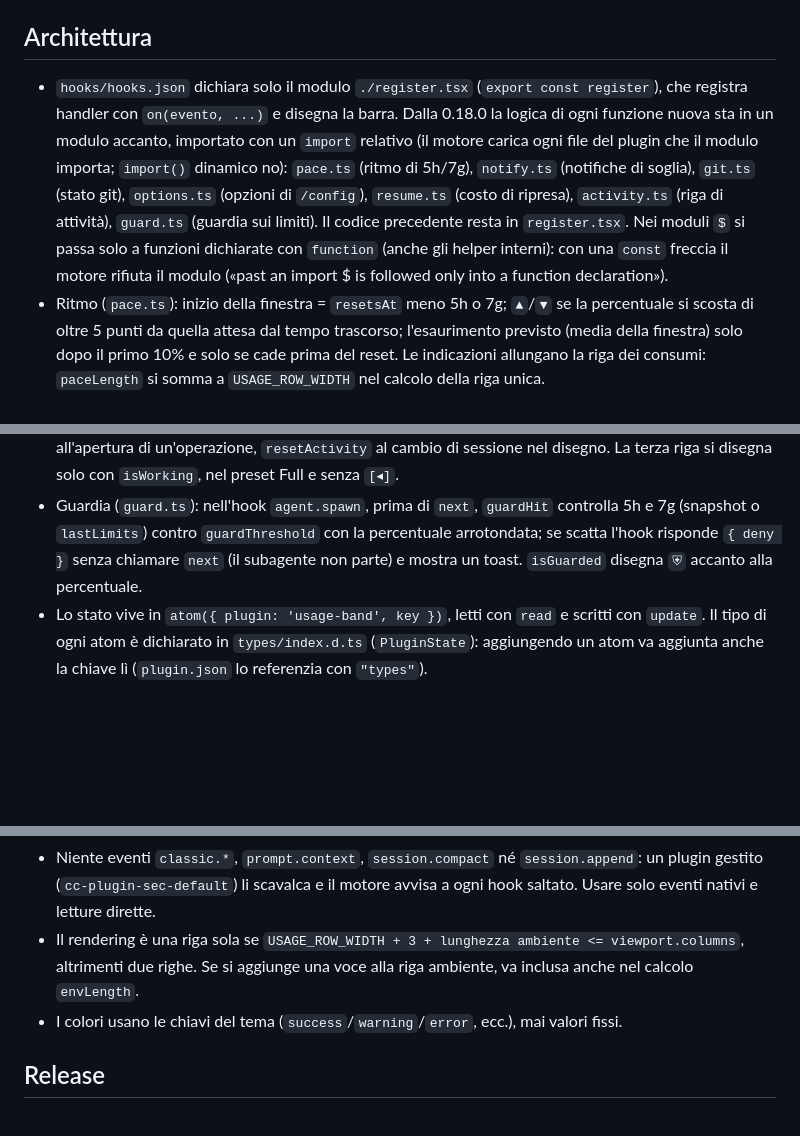
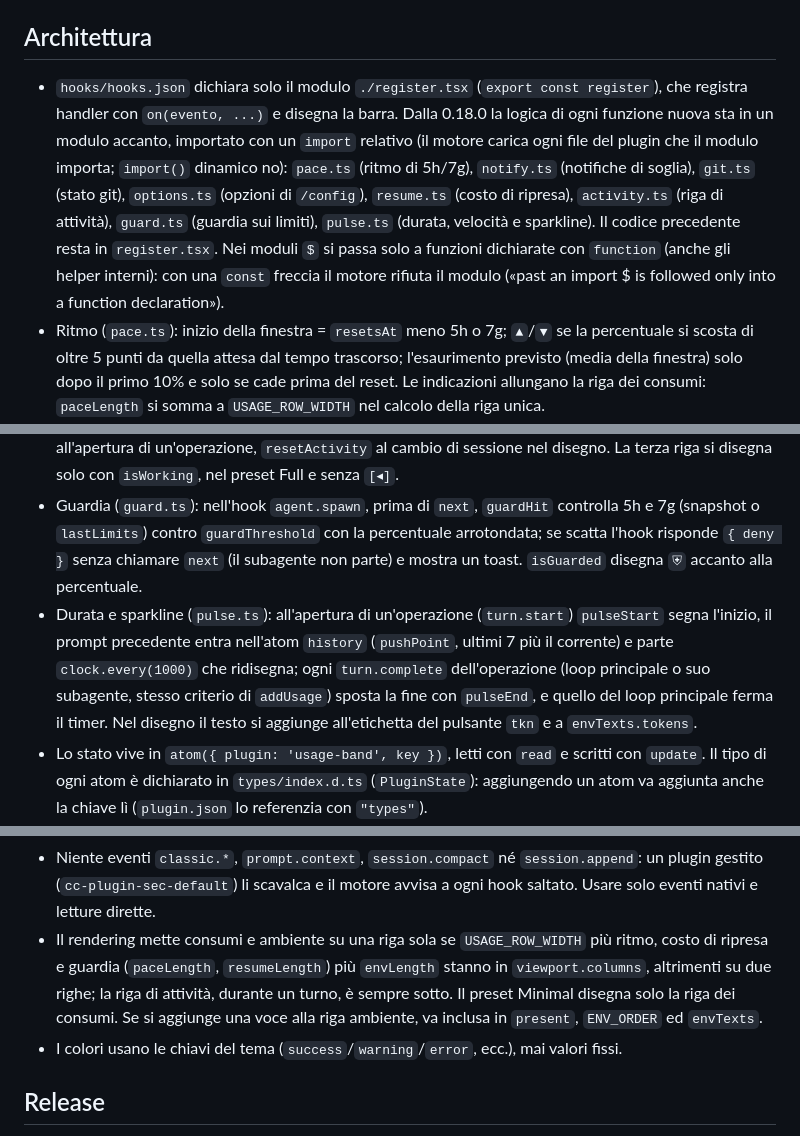
Before and after one commit to mavidasnc/usage-band, a Markdown page: CLAUDE.md, 3 parts joined by grey strips. Drawn GitHub-style; blank space fills up the shorter version.

```diff
--- a/CLAUDE.md
+++ b/CLAUDE.md
@@ -21,7 +21,7 @@ Richiede Claude Code >= 2.1.275 da terminale. Per i test si può filtrare per no
 
 ## Architettura
 
-- `hooks/hooks.json` dichiara solo il modulo `./register.tsx` (`export const register`), che registra handler con `on(evento, ...)` e disegna la barra. Dalla 0.18.0 la logica di ogni funzione nuova sta in un modulo accanto, importato con un `import` relativo (il motore carica ogni file del plugin che il modulo importa; `import()` dinamico no): `pace.ts` (ritmo di 5h/7g), `notify.ts` (notifiche di soglia), `git.ts` (stato git), `options.ts` (opzioni di `/config`), `resume.ts` (costo di ripresa), `activity.ts` (riga di attività), `guard.ts` (guardia sui limiti). Il codice precedente resta in `register.tsx`. Nei moduli `$` si passa solo a funzioni dichiarate con `function` (anche gli helper interni): con una `const` freccia il motore rifiuta il modulo («past an import $ is followed only into a function declaration»).
+- `hooks/hooks.json` dichiara solo il modulo `./register.tsx` (`export const register`), che registra handler con `on(evento, ...)` e disegna la barra. Dalla 0.18.0 la logica di ogni funzione nuova sta in un modulo accanto, importato con un `import` relativo (il motore carica ogni file del plugin che il modulo importa; `import()` dinamico no): `pace.ts` (ritmo di 5h/7g), `notify.ts` (notifiche di soglia), `git.ts` (stato git), `options.ts` (opzioni di `/config`), `resume.ts` (costo di ripresa), `activity.ts` (riga di attività), `guard.ts` (guardia sui limiti), `pulse.ts` (durata, velocità e sparkline). Il codice precedente resta in `register.tsx`. Nei moduli `$` si passa solo a funzioni dichiarate con `function` (anche gli helper interni): con una `const` freccia il motore rifiuta il modulo («past an import $ is followed only into a function declaration»).
 - Ritmo (`pace.ts`): inizio della finestra = `resetsAt` meno 5h o 7g; `▲`/`▼` se la percentuale si scosta di oltre 5 punti da quella attesa dal tempo trascorso; l'esaurimento previsto (media della finestra) solo dopo il primo 10% e solo se cade prima del reset. Le indicazioni allungano la riga dei consumi: `paceLength` si somma a `USAGE_ROW_WIDTH` nel calcolo della riga unica.
 - Notifiche (`notify.ts`, `checkThresholds` da `session.measure` e da `fill`): livelli 0/1/2 sulla percentuale arrotondata, come i colori. L'ultimo livello notificato di 5h e 7g sta in `$.store` (`notified:fiveHour`/`notified:sevenDay`, con `resetsAt`: due reset a meno di 10 minuti sono la stessa finestra), quello del contesto in una variabile del modulo per sessione, che si abbassa con una compattazione. Azzeramento del 5h: timer `clock.after` al reset + 5 s, oppure la prima misura di una finestra nuova se arriva prima; `notified:fiveHourReset` evita il doppio annuncio tra sessioni. `ui.notify` conosce solo le sequenze di iTerm2, kitty e Ghostty (o il campanello): su Windows (`OS=Windows_NT`), se non ha un canale vero e non è stata rifiutata da un plugin, `notifyWindows` lancia in background `powershell` con l'API WinRT `ToastNotificationManager` (AppId di Windows PowerShell); titolo e testo passano come variabili d'ambiente, mai nello script.
 - Git (`git.ts`): `refreshGit` lancia `git status --porcelain=v2 --branch` e `git diff HEAD --shortstat` nella cartella di lavoro e tiene il risultato in una variabile del modulo per cartella (`gitFor`); una lettura alla volta, una in coda. `scheduleGit` la programma con `clock.after`: a `session.start`, a ogni `prompt.submit` della persona, a `turn.complete` del loop principale, `GIT_DEBOUNCE_MS` dopo un `tool.call` di `GIT_TOOLS` e dal disegno se la cartella non è ancora letta. Ridisegna solo se cambia ciò che si mostra. La voce entra in `envLength`.
@@ -29,11 +29,12 @@ Richiede Claude Code >= 2.1.275 da terminale. Per i test si può filtrare per no
 - Costo di ripresa (`resume.ts`): `turn.step` chiama `markStep` prima di `next` (conta le richieste in corso di ogni loop; per il loop principale rimasto solo legge il costo della sessione) e `settleStep` dopo, anche su errore: se nessun'altra richiesta è partita nel frattempo, `priceFromStep` ricava il prezzo base (Δcosto / token pesati: uscita 5×, lettura 0,1×, scrittura `CACHE_WRITE_RATIO` per la durata in uso), mediato e salvato in `$.store` (`price:<modello>`, `price:last`), caricato a `session.start` da `loadPrices`. La voce compare nel disegno con `cacheColor` diverso da `success`; l'avviso parte da `scheduleCacheTick` sotto il 10% della durata, una valutazione per scadenza (`resumeAlertedFor`), con `sendAlert` di `notify.ts`.
 - Attività (`activity.ts`, variabili del modulo): `tool.call` segna lo strumento in corso prima di `next` (solo loop principale) e dopo, anche su errore, lo conta se appartiene all'operazione corrente (stesso criterio di `addUsage`); legge TodoWrite (`todos`), TaskCreate (id dal risultato) e TaskUpdate. `turn.start`/`turn.complete` con `agentId` aggiungono e tolgono i subagenti al lavoro. `startActivity` all'apertura di un'operazione, `resetActivity` al cambio di sessione nel disegno. La terza riga si disegna solo con `isWorking`, nel preset Full e senza `[◂]`.
 - Guardia (`guard.ts`): nell'hook `agent.spawn`, prima di `next`, `guardHit` controlla 5h e 7g (snapshot o `lastLimits`) contro `guardThreshold` con la percentuale arrotondata; se scatta l'hook risponde `{ deny }` senza chiamare `next` (il subagente non parte) e mostra un toast. `isGuarded` disegna `⛨` accanto alla percentuale.
+- Durata e sparkline (`pulse.ts`): all'apertura di un'operazione (`turn.start`) `pulseStart` segna l'inizio, il prompt precedente entra nell'atom `history` (`pushPoint`, ultimi 7 più il corrente) e parte `clock.every(1000)` che ridisegna; ogni `turn.complete` dell'operazione (loop principale o suo subagente, stesso criterio di `addUsage`) sposta la fine con `pulseEnd`, e quello del loop principale ferma il timer. Nel disegno il testo si aggiunge all'etichetta del pulsante `tkn` e a `envTexts.tokens`.
 - Lo stato vive in `atom({ plugin: 'usage-band', key })`, letti con `read` e scritti con `update`. Il tipo di ogni atom è dichiarato in `types/index.d.ts` (`PluginState`): aggiungendo un atom va aggiunta anche la chiave lì (`plugin.json` lo referenzia con `"types"`).
 - Flusso dei dati: `session.start` (registra `/usage-band`, prima misura, versione da `plugin.json`, email da `claude auth status` in background, con ripiego su `.claude.json`) → `session.measure` (aggiorna lo snapshot di 5h/7g/ctx) → `turn.step` (effort, ignorando i subagenti; `turn.step` segna anche l'ultima richiesta per il countdown della cache, la cui durata arriva dalle variabili d'ambiente, altrimenti 1h, e `scheduleCacheTick` ridisegna solo quando l'etichetta cambia) → `turn.start` (un prompt con testo del loop principale apre l'operazione), `agent.spawn` (mappa agente → operazione) e `addUsage` da `turn.step` (somma i token dell'ultima operazione e ne aggiorna il costo come differenza di `$.session.usage().cost.usd` dall'inizio del prompt; un'operazione si apre solo dopo un `prompt.submit` della persona) → `ui.render` sul componente `AbovePrompt` che compone la barra e, quando vede un id di sessione nuovo dopo il primo disegno (/clear, /resume, fork), riesegue `fill`.
 - Voce ctx (`contextFor` in `ui.render`): vale la percentuale dal vivo di `$.session.usage()`, che dopo un rewind è già quella del punto scelto. Subito dopo una compattazione il motore non ha la percentuale fino alla risposta successiva. A barra ferma la stima `estimateContext` conta allora i messaggi con `usage({ breakdown: 'full' })` e la salva nell'atom `contextEstimate` con l'impronta dei messaggi (`messagesBasis`), così una seconda compattazione la rifà. La prima `session.measure` con la percentuale la azzera. Una conversazione vuota senza percentuale (rewind all'inizio) mostra n/d fino alla prima risposta: la segna la variabile del modulo `emptiedSession`, dal disegno o da `turn.start` (per il doppio Esc), e non l'atom, perché una scrittura da un timer partito dal disegno viene rifiutata mentre la barra disegna ancora. Niente hook su `/compact` o `/rewind` per il contesto: la barra si ridisegna da sé dopo entrambi i comandi (provato dal vivo), mentre il rewind con doppio Esc non ridisegna e non ha eventi.
 - Niente eventi `classic.*`, `prompt.context`, `session.compact` né `session.append`: un plugin gestito (`cc-plugin-sec-default`) li scavalca e il motore avvisa a ogni hook saltato. Usare solo eventi nativi e letture dirette.
-- Il rendering è una riga sola se `USAGE_ROW_WIDTH + 3 + lunghezza ambiente <= viewport.columns`, altrimenti due righe. Se si aggiunge una voce alla riga ambiente, va inclusa anche nel calcolo `envLength`.
+- Il rendering mette consumi e ambiente su una riga sola se `USAGE_ROW_WIDTH` più ritmo, costo di ripresa e guardia (`paceLength`, `resumeLength`) più `envLength` stanno in `viewport.columns`, altrimenti su due righe; la riga di attività, durante un turno, è sempre sotto. Il preset Minimal disegna solo la riga dei consumi. Se si aggiunge una voce alla riga ambiente, va inclusa in `present`, `ENV_ORDER` ed `envTexts`.
 - I colori usano le chiavi del tema (`success`/`warning`/`error`, ecc.), mai valori fissi.
 
 ## Release
```
Also changed, not shown: CHANGELOG.md (+9 -0 lines), README.md (+63 -45 lines), docs/usage-band.png, 6 other files.
